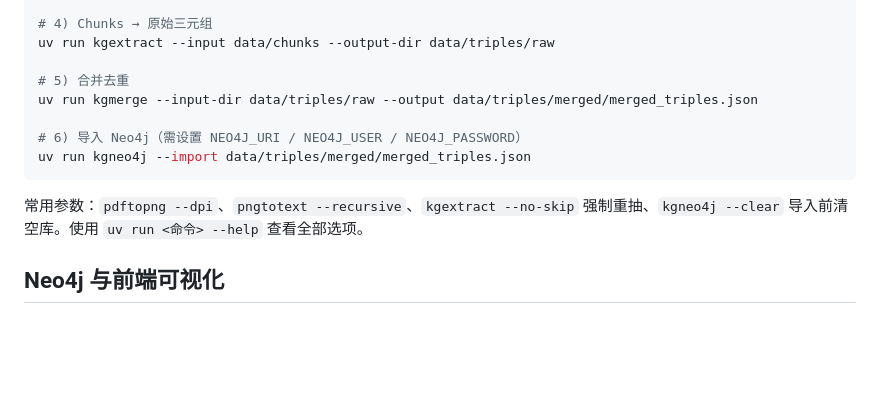
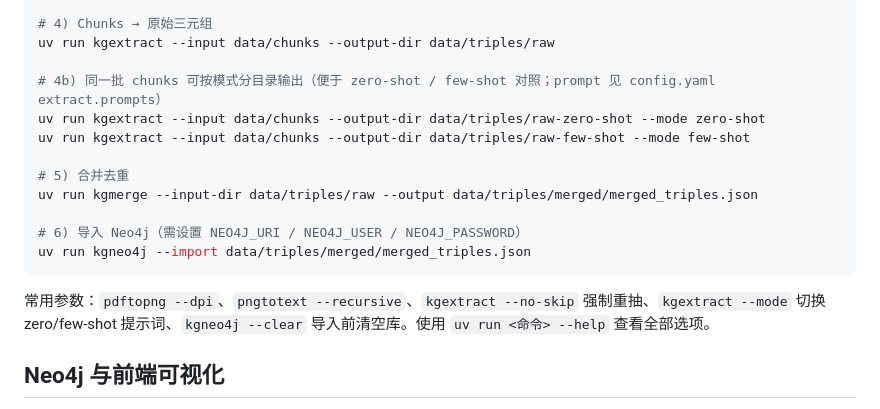
Before and after one commit to Sanstoolow0513/qmrKG, a Markdown page: README.md, the part around the change. Rendered like a GitHub page; blank space fills up the shorter version.

````diff
--- a/README.md
+++ b/README.md
@@ -108,6 +108,10 @@ uv run mdchunk --markdown-dir data/markdown --chunk-dir data/chunks
 # 4) Chunks → 原始三元组
 uv run kgextract --input data/chunks --output-dir data/triples/raw
 
+# 4b) 同一批 chunks 可按模式分目录输出（便于 zero-shot / few-shot 对照；prompt 见 config.yaml extract.prompts）
+uv run kgextract --input data/chunks --output-dir data/triples/raw-zero-shot --mode zero-shot
+uv run kgextract --input data/chunks --output-dir data/triples/raw-few-shot --mode few-shot
+
 # 5) 合并去重
 uv run kgmerge --input-dir data/triples/raw --output data/triples/merged/merged_triples.json
 
@@ -115,7 +119,7 @@ uv run kgmerge --input-dir data/triples/raw --output data/triples/merged/merged_
 uv run kgneo4j --import data/triples/merged/merged_triples.json
 ```
 
-常用参数：`pdftopng --dpi`、`pngtotext --recursive`、`kgextract --no-skip` 强制重抽、`kgneo4j --clear` 导入前清空库。使用 `uv run <命令> --help` 查看全部选项。
+常用参数：`pdftopng --dpi`、`pngtotext --recursive`、`kgextract --no-skip` 强制重抽、`kgextract --mode` 切换 zero/few-shot 提示词、`kgneo4j --clear` 导入前清空库。使用 `uv run <命令> --help` 查看全部选项。
 
 ## Neo4j 与前端可视化
 
````
Also changed, not shown: docs/pipeline-task-gap-list.md (added, +118 -0 lines).
